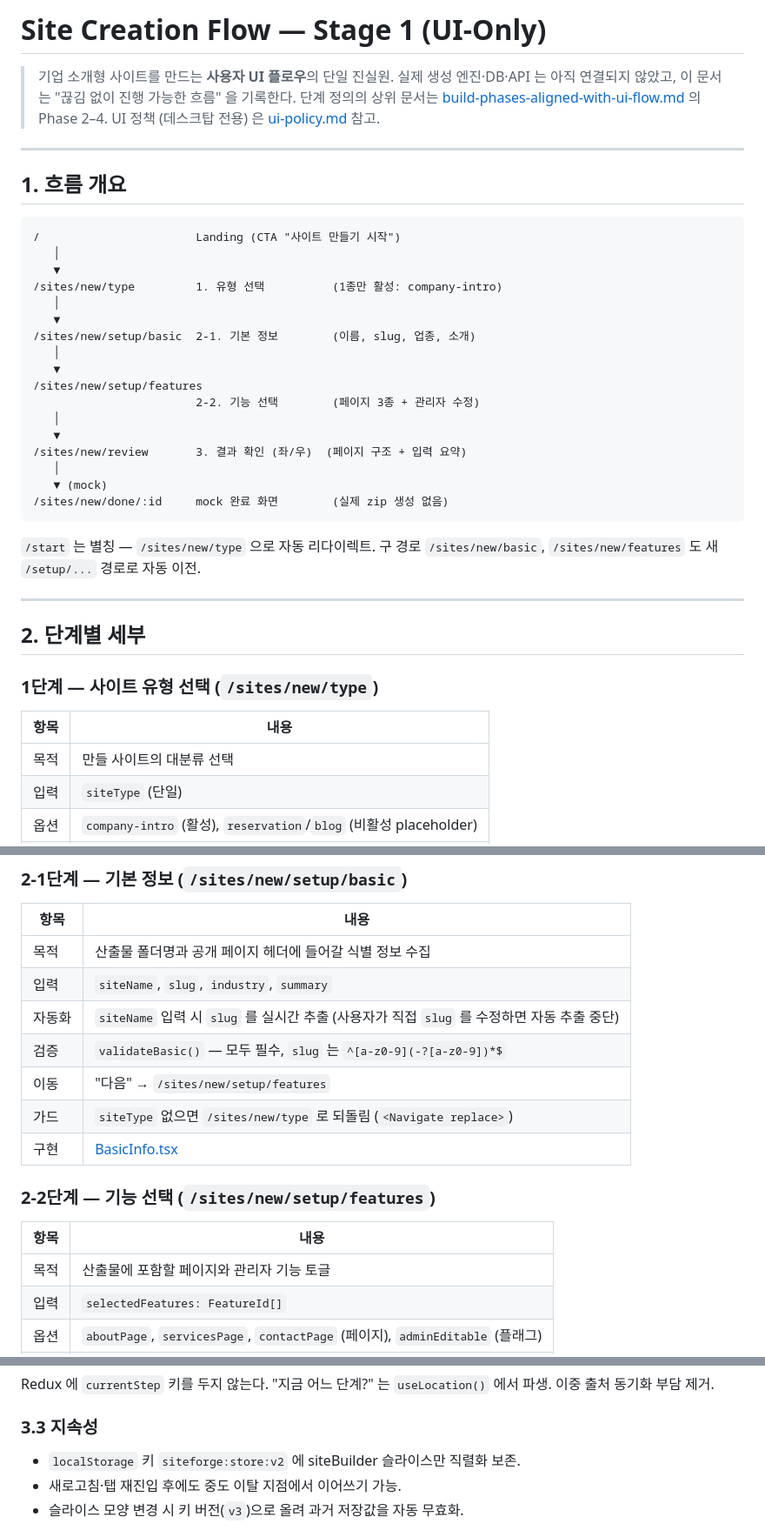
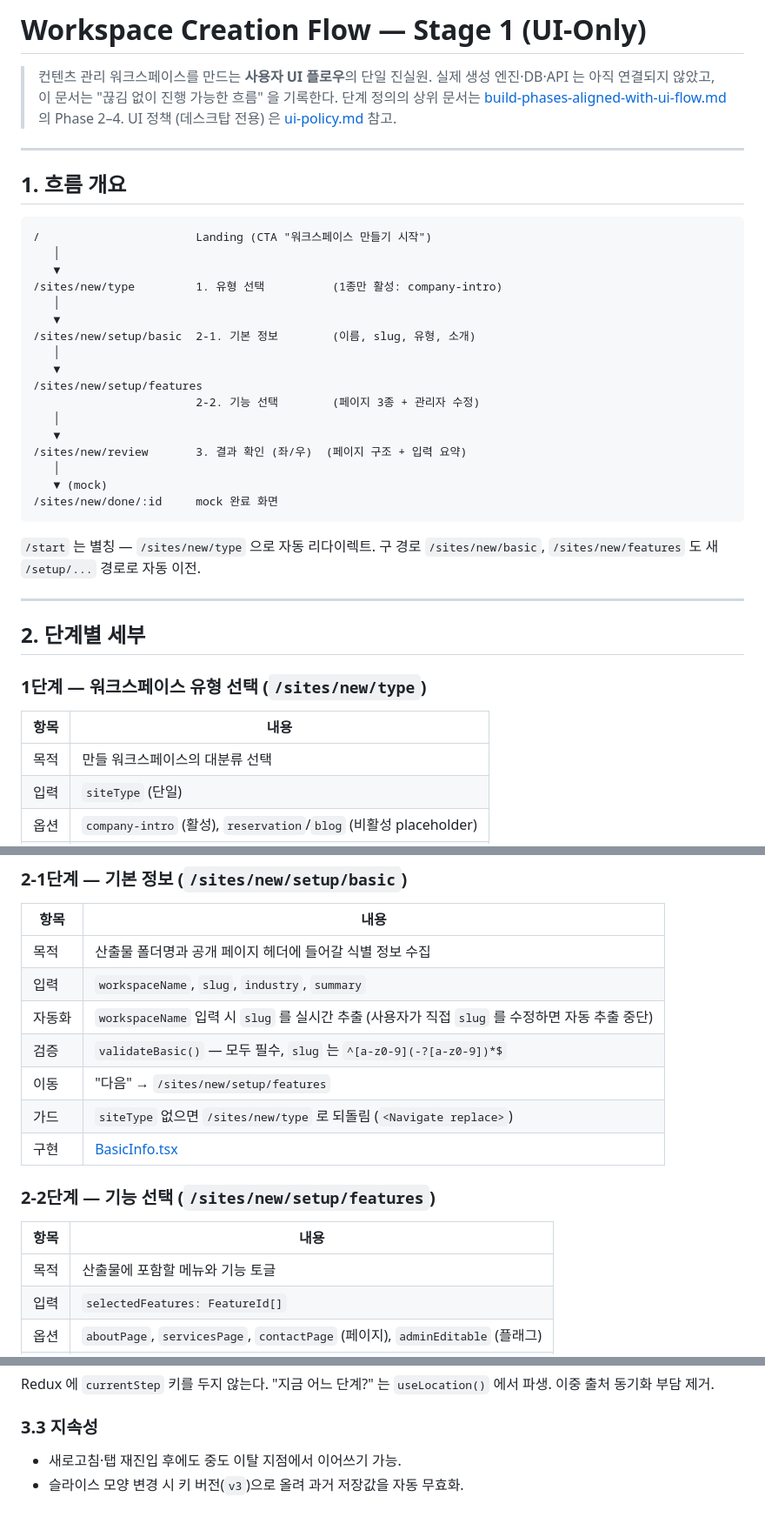
Before and after one commit to shc-partner/SaaS, a Markdown page: docs/site-creation-flow.md, 3 parts joined by grey strips. Shown at 87% size. GitHub-like rendering.

Commit message:
Rename site creation flow to workspace creation flow

````diff
--- a/docs/site-creation-flow.md
+++ b/docs/site-creation-flow.md
@@ -1,6 +1,6 @@
-# Site Creation Flow — Stage 1 (UI-Only)
+# Workspace Creation Flow — Stage 1 (UI-Only)
 
-> 기업 소개형 사이트를 만드는 **사용자 UI 플로우**의 단일 진실원.
+> 컨텐츠 관리 워크스페이스를 만드는 **사용자 UI 플로우**의 단일 진실원.
 > 실제 생성 엔진·DB·API 는 아직 연결되지 않았고, 이 문서는 "끊김 없이 진행 가능한 흐름" 을 기록한다.
 > 단계 정의의 상위 문서는 [build-phases-aligned-with-ui-flow.md](build-phases-aligned-with-ui-flow.md) 의 Phase 2–4.
 > UI 정책 (데스크탑 전용) 은 [ui-policy.md](ui-policy.md) 참고.
@@ -10,13 +10,13 @@
 ## 1. 흐름 개요
 
 ```
-/                       Landing (CTA "사이트 만들기 시작")
+/                       Landing (CTA "워크스페이스 만들기 시작")
    │
    ▼
 /sites/new/type         1. 유형 선택          (1종만 활성: company-intro)
    │
    ▼
-/sites/new/setup/basic  2-1. 기본 정보        (이름, slug, 업종, 소개)
+/sites/new/setup/basic  2-1. 기본 정보        (이름, slug, 유형, 소개)
    │
    ▼
 /sites/new/setup/features
@@ -26,7 +26,7 @@
 /sites/new/review       3. 결과 확인 (좌/우)  (페이지 구조 + 입력 요약)
    │
    ▼ (mock)
-/sites/new/done/:id     mock 완료 화면        (실제 zip 생성 없음)
+/sites/new/done/:id     mock 완료 화면
 ```
 
 `/start` 는 별칭 — `/sites/new/type` 으로 자동 리다이렉트. 구 경로 `/sites/new/basic`, `/sites/new/features` 도 새 `/setup/...` 경로로 자동 이전.
@@ -35,11 +35,11 @@
 
 ## 2. 단계별 세부
 
-### 1단계 — 사이트 유형 선택 (`/sites/new/type`)
+### 1단계 — 워크스페이스 유형 선택 (`/sites/new/type`)
 
 | 항목 | 내용 |
 |---|---|
-| 목적 | 만들 사이트의 대분류 선택 |
+| 목적 | 만들 워크스페이스의 대분류 선택 |
 | 입력 | `siteType` (단일) |
 | 옵션 | `company-intro` (활성), `reservation`/`blog` (비활성 placeholder) |
 | 이동 | 카드 클릭 → 자동으로 `/sites/new/setup/basic` |
@@ -51,8 +51,8 @@
 | 항목 | 내용 |
 |---|---|
 | 목적 | 산출물 폴더명과 공개 페이지 헤더에 들어갈 식별 정보 수집 |
-| 입력 | `siteName`, `slug`, `industry`, `summary` |
-| 자동화 | `siteName` 입력 시 `slug` 를 실시간 추출 (사용자가 직접 `slug` 를 수정하면 자동 추출 중단) |
+| 입력 | `workspaceName`, `slug`, `industry`, `summary` |
+| 자동화 | `workspaceName` 입력 시 `slug` 를 실시간 추출 (사용자가 직접 `slug` 를 수정하면 자동 추출 중단) |
 | 검증 | `validateBasic()` — 모두 필수, `slug` 는 `^[a-z0-9](-?[a-z0-9])*$` |
 | 이동 | "다음" → `/sites/new/setup/features` |
 | 가드 | `siteType` 없으면 `/sites/new/type` 로 되돌림 (`<Navigate replace>`) |
@@ -62,7 +62,7 @@
 
 | 항목 | 내용 |
 |---|---|
-| 목적 | 산출물에 포함할 페이지와 관리자 기능 토글 |
+| 목적 | 산출물에 포함할 메뉴와 기능 토글 |
 | 입력 | `selectedFeatures: FeatureId[]` |
 | 옵션 | `aboutPage`, `servicesPage`, `contactPage` (페이지), `adminEditable` (플래그) |
 | 검증 | `validateFeatures()` — 페이지 3종 중 최소 1개 |
@@ -115,7 +115,6 @@ Redux 에 `currentStep` 키를 두지 않는다. "지금 어느 단계?" 는 `us
 
 ### 3.3 지속성
 
-- `localStorage` 키 `siteforge:store:v2` 에 siteBuilder 슬라이스만 직렬화 보존.
 - 새로고침·탭 재진입 후에도 중도 이탈 지점에서 이어쓰기 가능.
 - 슬라이스 모양 변경 시 키 버전(`v3`)으로 올려 과거 저장값을 자동 무효화.
 
````
